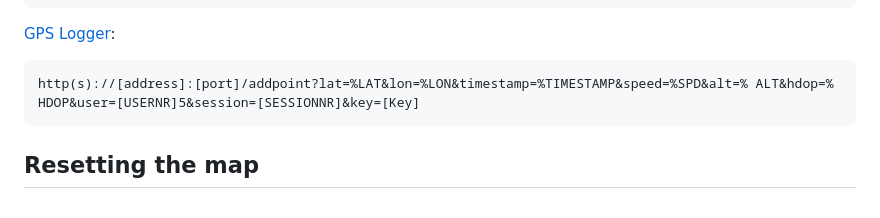
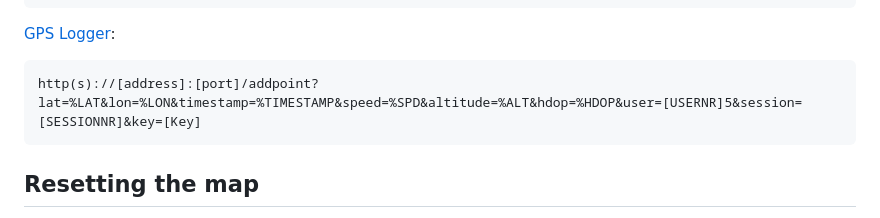
Before and after one commit to jackyes/GoLiveTracking, a Markdown page: README.md, the part around the change. Rendered like a GitHub page.

````diff
--- a/README.md
+++ b/README.md
@@ -77,7 +77,7 @@ http(s)://[address]:[port]/addpoint?lat={0}&lon={1}&altitude={4}&acc={3}&timesta
 ```
 [GPS Logger](https://f-droid.org/it/packages/com.mendhak.gpslogger/):
 ```
-http(s)://[address]:[port]/addpoint?lat=%LAT&lon=%LON&timestamp=%TIMESTAMP&speed=%SPD&alt=% ALT&hdop=% HDOP&user=[USERNR]5&session=[SESSIONNR]&key=[Key]
+http(s)://[address]:[port]/addpoint?lat=%LAT&lon=%LON&timestamp=%TIMESTAMP&speed=%SPD&altitude=%ALT&hdop=%HDOP&user=[USERNR]5&session=[SESSIONNR]&key=[Key]
 ```
 ## Resetting the map
 You can reset the map and remove all GPS coordinates by sending a GET request to the /resetpoint endpoint.
````
